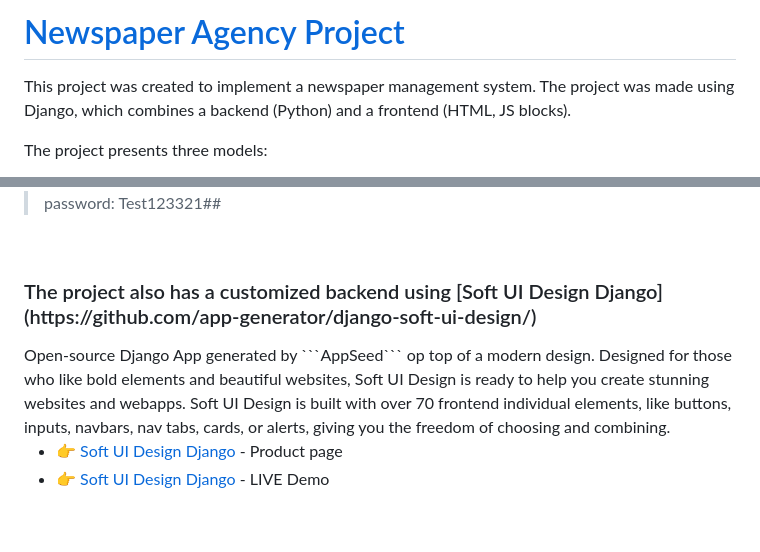
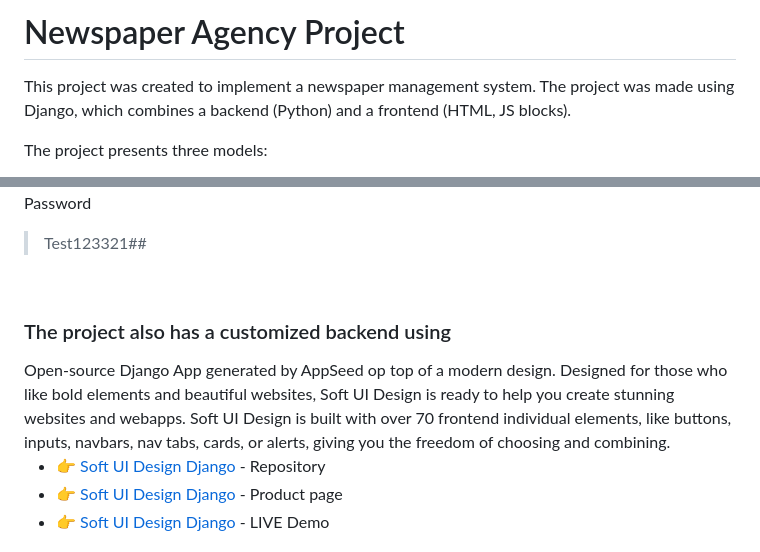
Before and after one commit to baranovr/newspaper-agency-project, a Markdown page: README.md, 2 parts joined by grey strips. Drawn GitHub-style; blank space fills up the shorter version.

````diff
--- a/README.md
+++ b/README.md
@@ -1,4 +1,4 @@
-# [Newspaper Agency Project](https://github.com/baranovr/newspaper-agency-project)
+# Newspaper Agency Project
 
 This project was created to implement a newspaper management system. The project was made using Django, which combines a backend (Python) and a frontend (HTML, JS blocks).
 <br>
@@ -28,11 +30,13 @@ Render is a cloud deployment service that enables easy and scalable deployment o
 
-> password: Test123321##
+Password
+> Test123321##
 
 <br>
 
-<h3>The project also has a customized backend using [Soft UI Design Django](https://github.com/app-generator/django-soft-ui-design/)</h3>
-Open-source Django App generated by ```AppSeed``` op top of a modern design. Designed for those who like bold elements and beautiful websites, Soft UI Design is ready to help you create stunning websites and webapps. Soft UI Design is built with over 70 frontend individual elements, like buttons, inputs, navbars, nav tabs, cards, or alerts, giving you the freedom of choosing and combining.
+<h3>The project also has a customized backend using </h3>
+Open-source Django App generated by AppSeed op top of a modern design. Designed for those who like bold elements and beautiful websites, Soft UI Design is ready to help you create stunning websites and webapps. Soft UI Design is built with over 70 frontend individual elements, like buttons, inputs, navbars, nav tabs, cards, or alerts, giving you the freedom of choosing and combining.
 
+- 👉 [Soft UI Design Django](https://github.com/app-generator/django-soft-ui-design/) - Repository
 - 👉 [Soft UI Design Django](https://appseed.us/product/soft-ui-design/django/) - Product page
 - 👉 [Soft UI Design Django](https://django-soft-ui-free.appseed-srv1.com/) - LIVE Demo
 
````
Also changed, not shown: other parts of README.md (+4 -2 lines).
